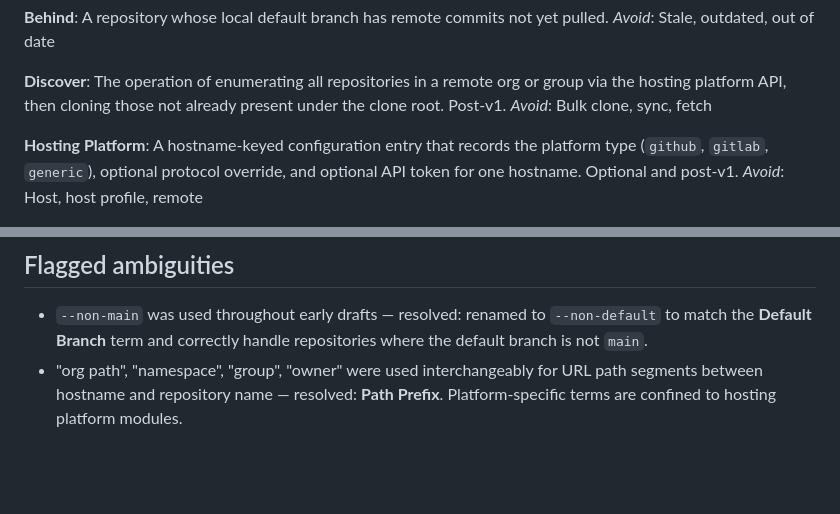
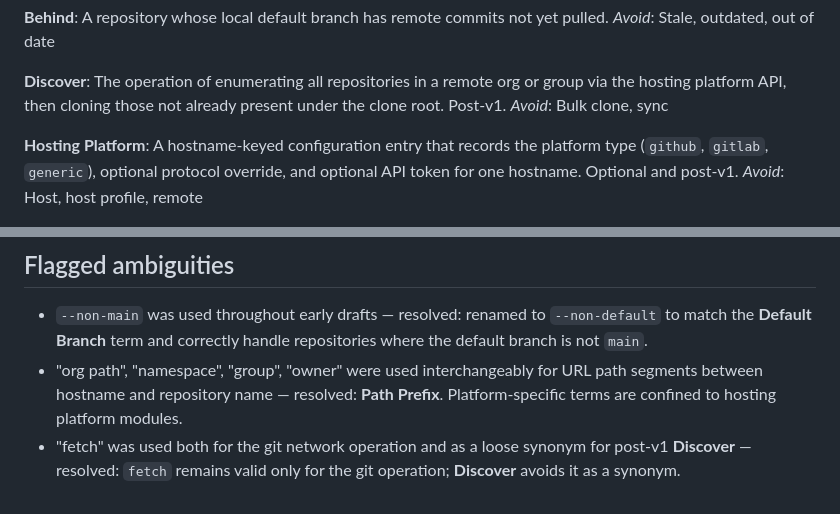
Before and after one commit to stefaneg/gcm-aihero-variant, a Markdown page: CONTEXT.md, 2 parts joined by grey strips. Rendered like a GitHub page; blank space fills up the shorter version.

Commit message:
docs: tighten context.md

```diff
--- a/CONTEXT.md
+++ b/CONTEXT.md
@@ -38,7 +38,7 @@ _Avoid_: Stale, outdated, out of date
 
 **Discover**:
 The operation of enumerating all repositories in a remote org or group via the hosting platform API, then cloning those not already present under the clone root. Post-v1.
-_Avoid_: Bulk clone, sync, fetch
+_Avoid_: Bulk clone, sync
 
 **Hosting Platform**:
 A hostname-keyed configuration entry that records the platform type (`github`, `gitlab`, `generic`), optional protocol override, and optional API token for one hostname. Optional and post-v1.
@@ -68,3 +68,4 @@ _Avoid_: Host, host profile, remote
 
 - `--non-main` was used throughout early drafts — resolved: renamed to `--non-default` to match the **Default Branch** term and correctly handle repositories where the default branch is not `main`.
 - "org path", "namespace", "group", "owner" were used interchangeably for URL path segments between hostname and repository name — resolved: **Path Prefix**. Platform-specific terms are confined to hosting platform modules.
+- "fetch" was used both for the git network operation and as a loose synonym for post-v1 **Discover** — resolved: `fetch` remains valid only for the git operation; **Discover** avoids it as a synonym.
```
